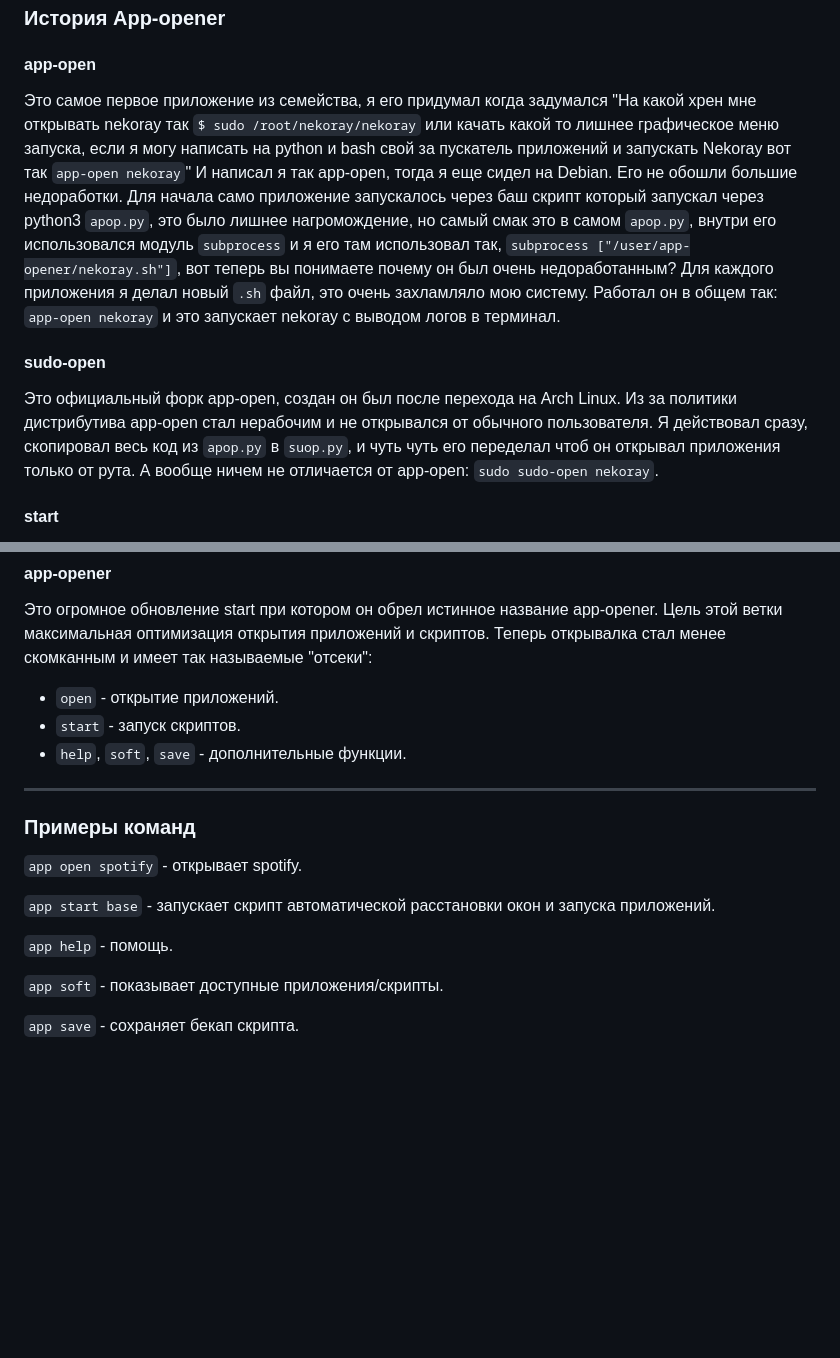
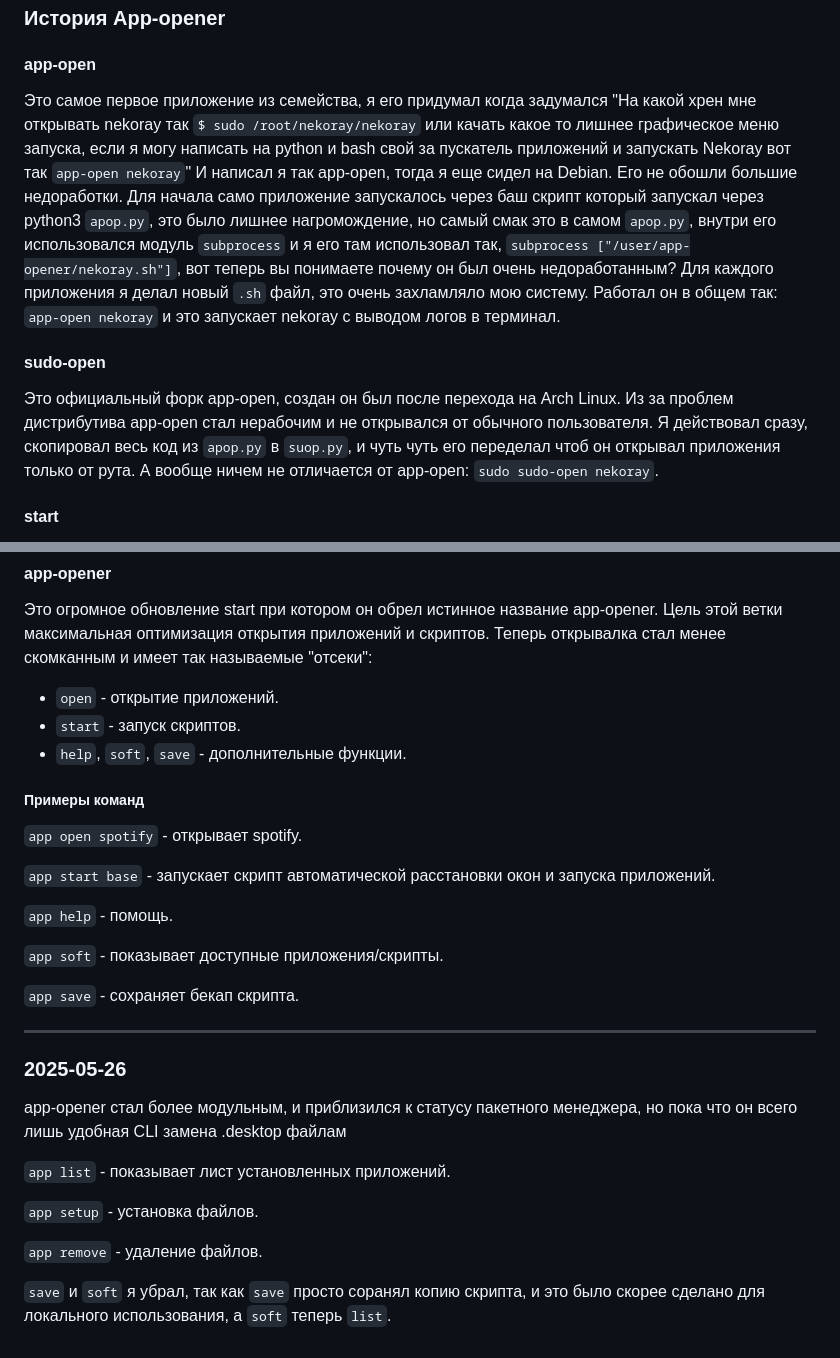
Before and after one commit to stikundra-murtsi/app-opener, a Markdown page: README.md, 2 parts joined by grey strips. Rendered like a GitHub page; blank space fills up the shorter version.

```diff
--- a/README.md
+++ b/README.md
@@ -5,11 +5,11 @@ App-opener - это комплекс для открытия приложени
 ### История App-opener
 
 #### app-open
-Это самое первое приложение из семейства, я его придумал когда задумался "На какой хрен мне открывать nekoray так `$ sudo /root/nekoray/nekoray` или качать какой то лишнее графическое меню запуска, если я могу написать на python и bash свой за пускатель приложений и запускать Nekoray вот так `app-open nekoray`" И написал я так app-open, тогда я еще сидел на Debian. Его не обошли большие недоработки. Для начала само приложение запускалось через баш скрипт который запускал через python3 `apop.py`, это было лишнее нагромождение, но самый смак это в самом `apop.py`, внутри его использовался модуль `subprocess` и я его там использовал так, `subprocess ["/user/app-opener/nekoray.sh"]`, вот теперь вы понимаете почему он был очень недоработанным? Для каждого приложения я делал новый `.sh` файл, это очень захламляло мою систему. Работал он в общем так:
+Это самое первое приложение из семейства, я его придумал когда задумался "На какой хрен мне открывать nekoray так `$ sudo /root/nekoray/nekoray` или качать какое то лишнее графическое меню запуска, если я могу написать на python и bash свой за пускатель приложений и запускать Nekoray вот так `app-open nekoray`" И написал я так app-open, тогда я еще сидел на Debian. Его не обошли большие недоработки. Для начала само приложение запускалось через баш скрипт который запускал через python3 `apop.py`, это было лишнее нагромождение, но самый смак это в самом `apop.py`, внутри его использовался модуль `subprocess` и я его там использовал так, `subprocess ["/user/app-opener/nekoray.sh"]`, вот теперь вы понимаете почему он был очень недоработанным? Для каждого приложения я делал новый `.sh` файл, это очень захламляло мою систему. Работал он в общем так:
 `app-open nekoray` и это запускает nekoray с выводом логов в терминал.
 
 #### sudo-open
-Это официальный форк app-open, создан он был после перехода на Arch Linux. Из за политики дистрибутива app-open стал нерабочим и не открывался от обычного пользователя. Я действовал сразу, скопировал весь код из `apop.py` в `suop.py`, и чуть чуть его переделал чтоб он открывал приложения только от рута. А вообще ничем не отличается от app-open:
+Это официальный форк app-open, создан он был после перехода на Arch Linux. Из за проблем дистрибутива app-open стал нерабочим и не открывался от обычного пользователя. Я действовал сразу, скопировал весь код из `apop.py` в `suop.py`, и чуть чуть его переделал чтоб он открывал приложения только от рута. А вообще ничем не отличается от app-open:
 `sudo sudo-open nekoray`.
 
 #### start
@@ -22,8 +22,7 @@ App-opener - это комплекс для открытия приложени
 - `start` - запуск скриптов.
 - `help`, `soft`, `save` - дополнительные функции.
 
----
-### Примеры команд
+##### Примеры команд
 
 `app open spotify` - открывает spotify.
 
@@ -34,3 +33,16 @@ App-opener - это комплекс для открытия приложени
 `app soft` - показывает доступные приложения/скрипты.
 
 `app save` - сохраняет бекап скрипта.
+
+---
+### 2025-05-26
+
+app-opener стал более модульным, и приблизился к статусу пакетного менеджера, но пока что он всего лишь удобная CLI замена .desktop файлам
+
+`app list` - показывает лист установленных приложений.
+
+`app setup` - установка файлов.
+
+`app remove` - удаление файлов.
+
+`save` и `soft` я убрал, так как `save` просто соранял копию скрипта, и это было скорее сделано для локального использования, а `soft` теперь `list`.
```
